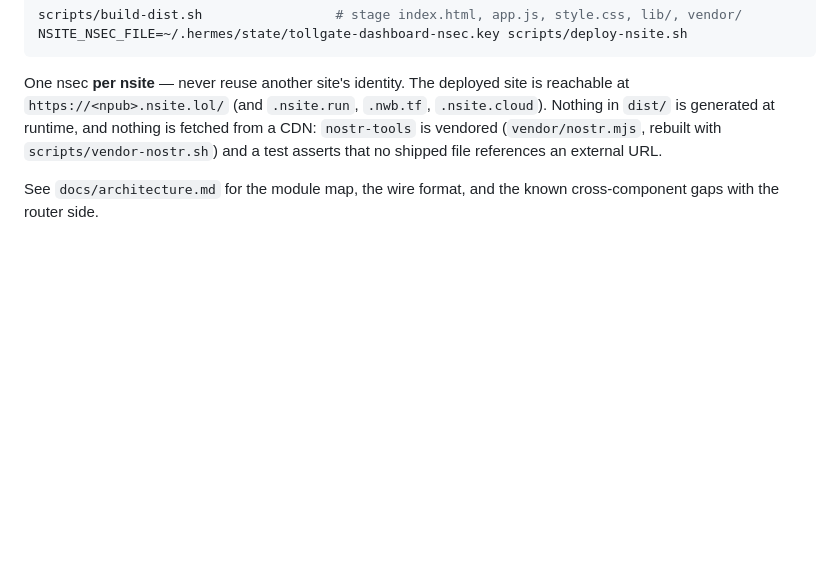
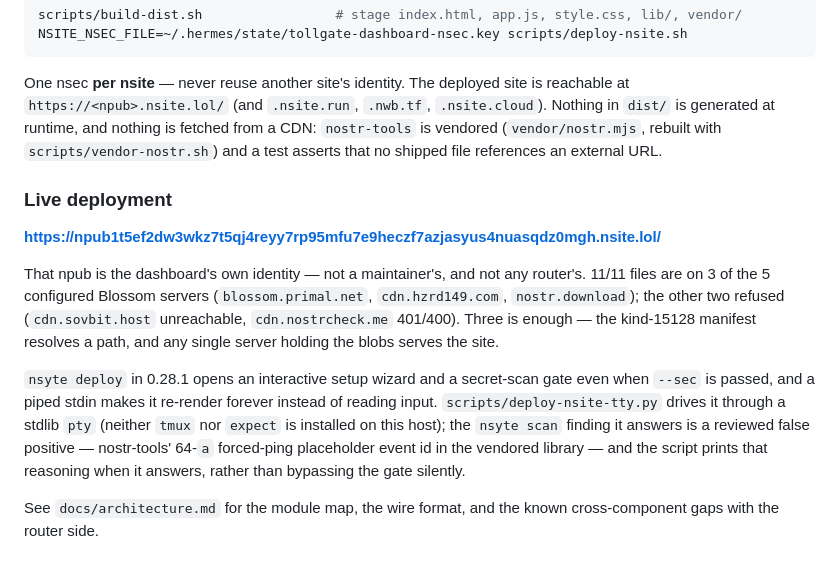
Before and after one commit to cvm-services/tollgate-dashboard, a Markdown page: README.md, the part around the change. Drawn GitHub-style; blank space fills up the shorter version.

Commit message:
docs: record the live nsite URL and the deploy caveats

```diff
--- a/README.md
+++ b/README.md
@@ -186,6 +186,26 @@ fetched from a CDN: `nostr-tools` is vendored (`vendor/nostr.mjs`, rebuilt with
 `scripts/vendor-nostr.sh`) and a test asserts that no shipped file references an
 external URL.
 
+### Live deployment
+
+**https://npub1t5ef2dw3wkz7t5qj4reyy7rp95mfu7e9heczf7azjasyus4nuasqdz0mgh.nsite.lol/**
+
+That npub is the dashboard's own identity — not a maintainer's, and not any
+router's. 11/11 files are on 3 of the 5 configured Blossom servers
+(`blossom.primal.net`, `cdn.hzrd149.com`, `nostr.download`); the other two
+refused (`cdn.sovbit.host` unreachable, `cdn.nostrcheck.me` 401/400). Three is
+enough — the kind-15128 manifest resolves a path, and any single server holding
+the blobs serves the site.
+
+`nsyte deploy` in 0.28.1 opens an interactive setup wizard and a secret-scan
+gate even when `--sec` is passed, and a piped stdin makes it re-render forever
+instead of reading input. `scripts/deploy-nsite-tty.py` drives it through a
+stdlib `pty` (neither `tmux` nor `expect` is installed on this host); the
+`nsyte scan` finding it answers is a reviewed false positive — nostr-tools'
+64-`a` forced-ping placeholder event id in the vendored library — and the
+script prints that reasoning when it answers, rather than bypassing the gate
+silently.
+
 See `docs/architecture.md` for the module map, the wire format, and the known
 cross-component gaps with the router side.
 
```
